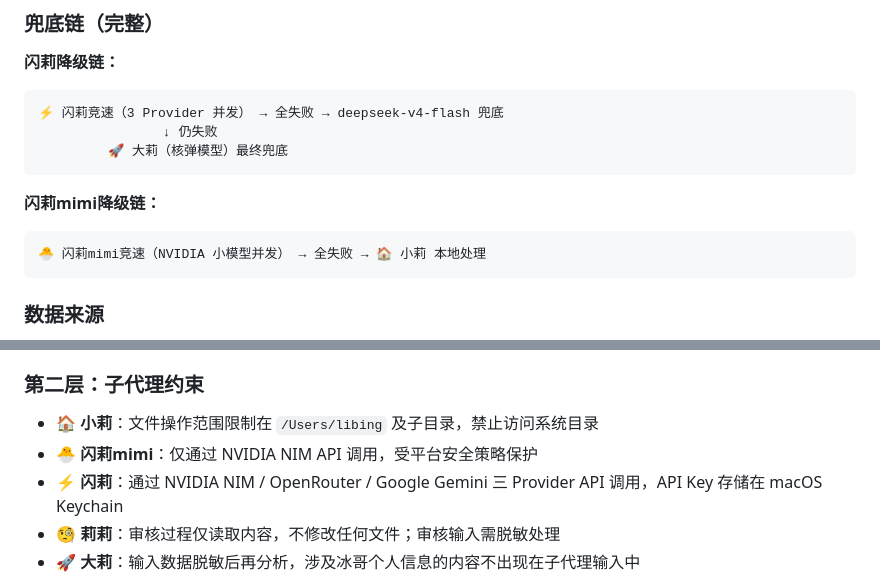
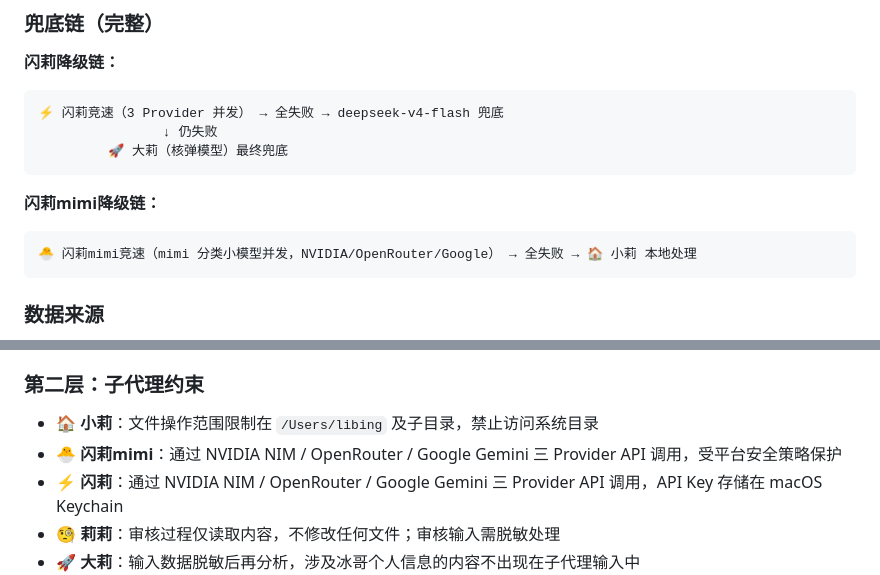
Before and after one commit to libing3854/hermes-skills, a Markdown page: docs/莉莉丝的工作规范.md, 2 parts joined by grey strips. Drawn GitHub-style.

````diff
--- a/docs/莉莉丝的工作规范.md
+++ b/docs/莉莉丝的工作规范.md
@@ -227,7 +227,7 @@ delegate_task(tasks=[{goal: "深度任务", model: {model: "deepseek-v4-pro"}}])
 
 **闪莉mimi降级链：**
 ```
-🐣 闪莉mimi竞速（NVIDIA 小模型并发） → 全失败 → 🏠 小莉 本地处理
+🐣 闪莉mimi竞速（mimi 分类小模型并发，NVIDIA/OpenRouter/Google） → 全失败 → 🏠 小莉 本地处理
 ```
 
 ### 数据来源
@@ -366,7 +366,7 @@ delegate_task(tasks=[{goal: "深度任务", model: {model: "deepseek-v4-pro"}}])
 ### 第二层：子代理约束
 
 - 🏠 **小莉**：文件操作范围限制在 `/Users/libing` 及子目录，禁止访问系统目录
-- 🐣 **闪莉mimi**：仅通过 NVIDIA NIM API 调用，受平台安全策略保护
+- 🐣 **闪莉mimi**：通过 NVIDIA NIM / OpenRouter / Google Gemini 三 Provider API 调用，受平台安全策略保护
 - ⚡ **闪莉**：通过 NVIDIA NIM / OpenRouter / Google Gemini 三 Provider API 调用，API Key 存储在 macOS Keychain
 - 🧐 **莉莉**：审核过程仅读取内容，不修改任何文件；审核输入需脱敏处理
 - 🚀 **大莉**：输入数据脱敏后再分析，涉及冰哥个人信息的内容不出现在子代理输入中
````
Also changed, not shown: other parts of docs/莉莉丝的工作规范.md (+4 -4 lines), docs/看板调度规范.md (+4 -5 lines).
